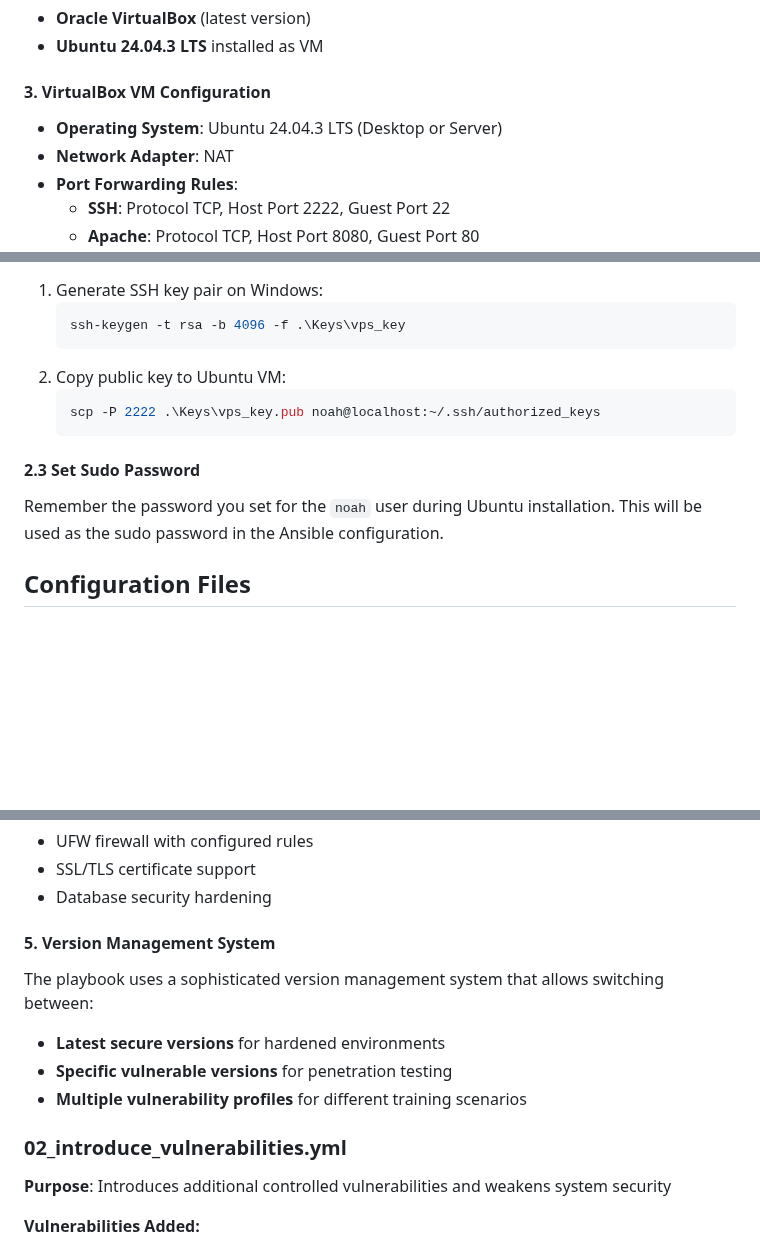
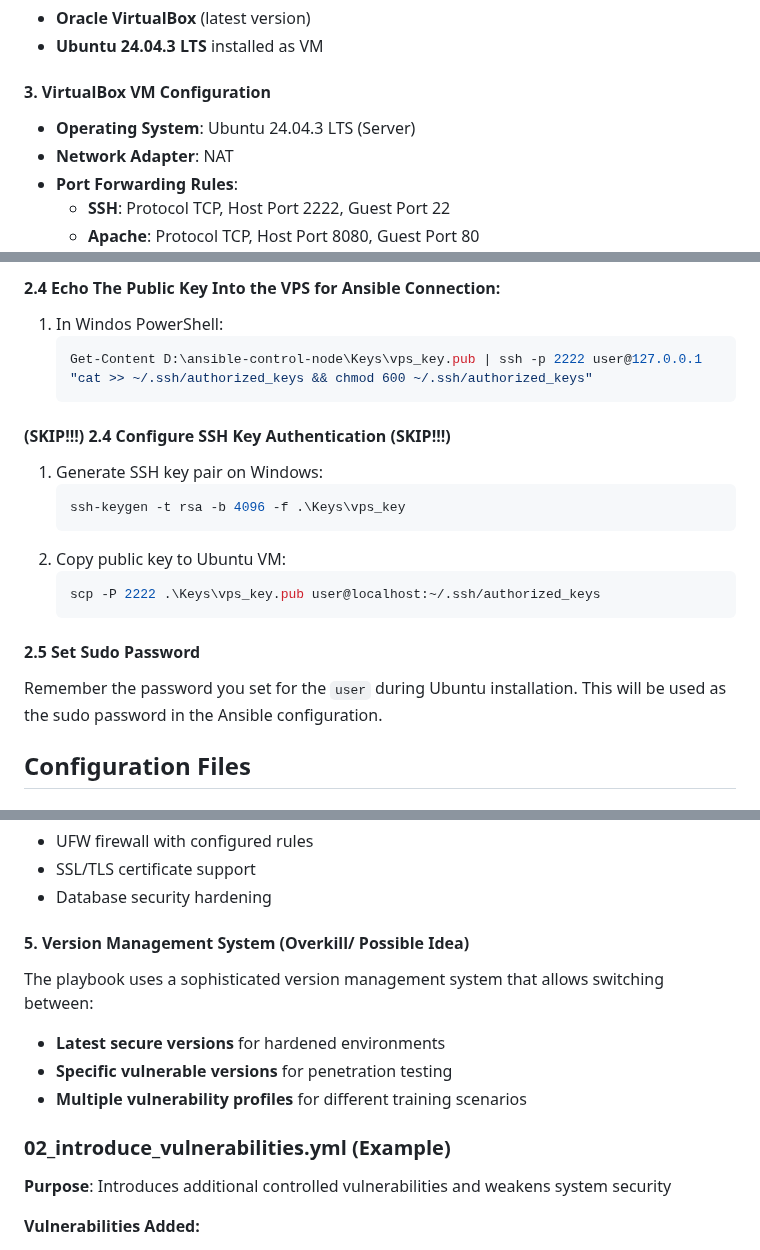
Before and after one commit to NoahGram/Insecure-Lab-Image-for-ACS-Program, a Markdown page: documentation/SETUP_DOCUMENTATION.md, 3 parts joined by grey strips. GitHub-like rendering; blank space fills up the shorter version.

````diff
--- a/documentation/SETUP_DOCUMENTATION.md
+++ b/documentation/SETUP_DOCUMENTATION.md
@@ -32,7 +32,7 @@ This documentation describes the complete setup and operation of a vulnerable la
 - **Ubuntu 24.04.3 LTS** installed as VM
 
 #### 3. VirtualBox VM Configuration
-- **Operating System**: Ubuntu 24.04.3 LTS (Desktop or Server)
+- **Operating System**: Ubuntu 24.04.3 LTS (Server)
 - **Network Adapter**: NAT
 - **Port Forwarding Rules**:
   - **SSH**: Protocol TCP, Host Port 2222, Guest Port 22
@@ -115,14 +150,22 @@ sudo systemctl start ssh
+#### 2.4 Echo The Public Key Into the VPS for Ansible Connection:
+1. In Windos PowerShell:
+   ```powershell
+   Get-Content D:\ansible-control-node\Keys\vps_key.pub | ssh -p 2222 user@127.0.0.1 "cat >> ~/.ssh/authorized_keys && chmod 600 ~/.ssh/authorized_keys"
+   ```
+
+#### (SKIP!!!) 2.4 Configure SSH Key Authentication (SKIP!!!)
 1. Generate SSH key pair on Windows:
    ```powershell
    ssh-keygen -t rsa -b 4096 -f .\Keys\vps_key
    ```
 2. Copy public key to Ubuntu VM:
    ```powershell
-   scp -P 2222 .\Keys\vps_key.pub noah@localhost:~/.ssh/authorized_keys
+   scp -P 2222 .\Keys\vps_key.pub user@localhost:~/.ssh/authorized_keys
    ```
 
-#### 2.3 Set Sudo Password
-Remember the password you set for the `noah` user during Ubuntu installation. This will be used as the sudo password in the Ansible configuration.
+
+#### 2.5 Set Sudo Password
+Remember the password you set for the `user` during Ubuntu installation. This will be used as the sudo password in the Ansible configuration.
 
 ## Configuration Files
 
@@ -196,13 +239,13 @@ The Dockerfile creates a containerized Ansible environment with all necessary to
 - SSL/TLS certificate support
 - Database security hardening
 
-#### 5. **Version Management System**
+#### 5. **Version Management System** (Overkill/ Possible Idea)
 The playbook uses a sophisticated version management system that allows switching between:
 - **Latest secure versions** for hardened environments
 - **Specific vulnerable versions** for penetration testing
 - **Multiple vulnerability profiles** for different training scenarios
 
-### 02_introduce_vulnerabilities.yml
+### 02_introduce_vulnerabilities.yml (Example)
 
 **Purpose**: Introduces additional controlled vulnerabilities and weakens system security
 
````
Also changed, not shown: other parts of documentation/SETUP_DOCUMENTATION.md (+41 -6 lines).
